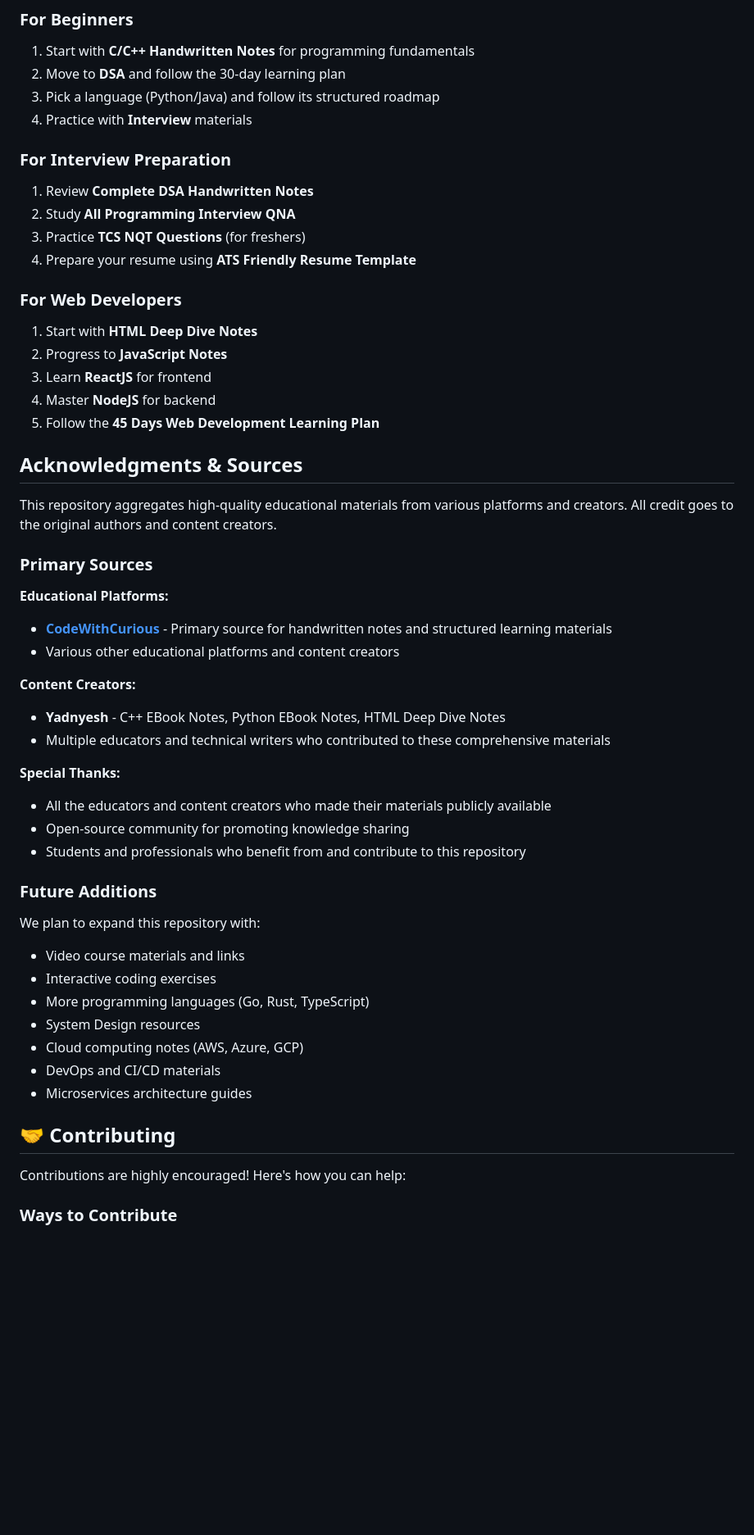
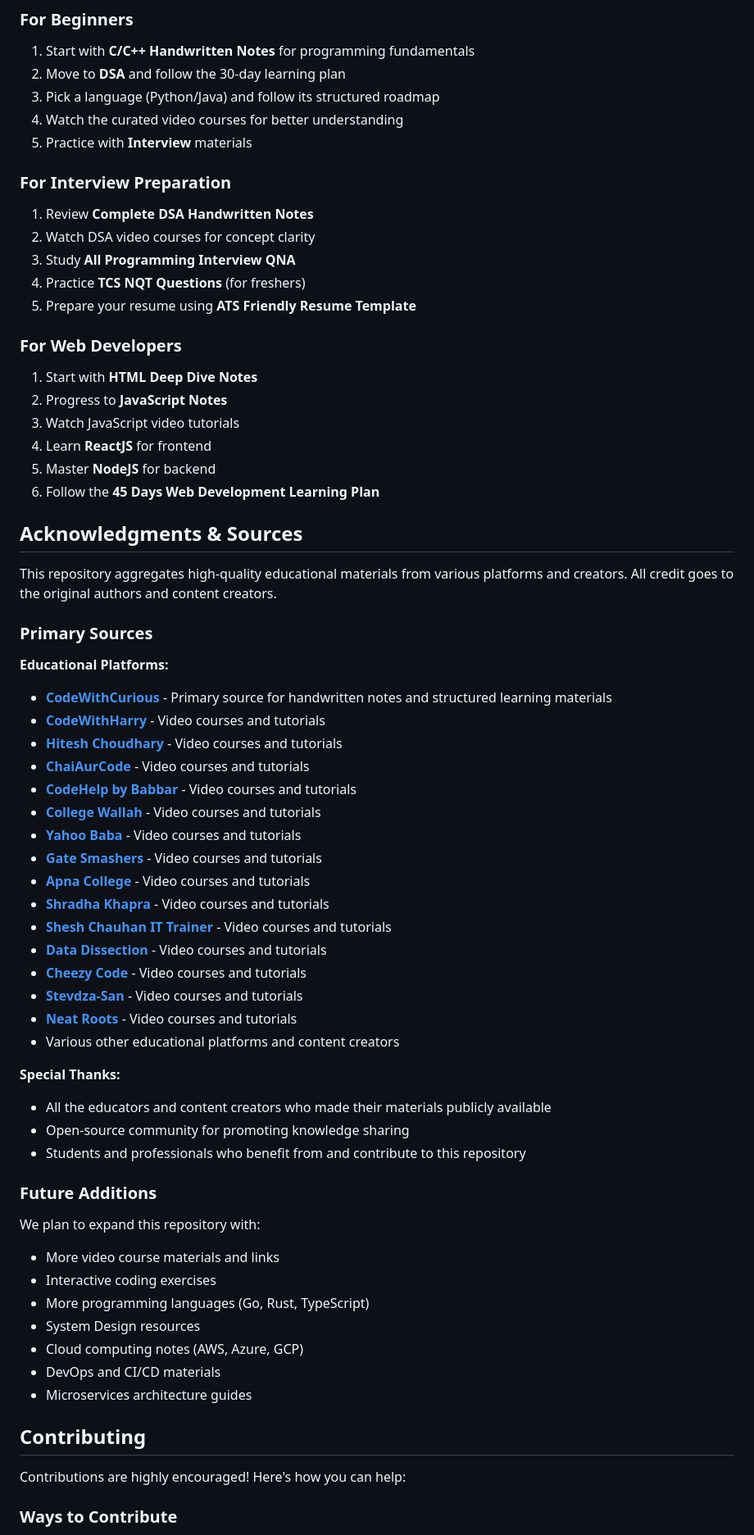
Before and after one commit to Mohammad-Faiz-Cloud-Engineer/Complete-Coding-Resources-Hub, a Markdown page: README.md, the part around one of its changes. Shown at 82% size. GitHub-like rendering; blank space fills up the shorter version.

```diff
--- a/README.md
+++ b/README.md
@@ -121,20 +130,23 @@ This repository includes structured learning roadmaps to help you master technol
 1. Start with **C/C++ Handwritten Notes** for programming fundamentals
 2. Move to **DSA** and follow the 30-day learning plan
 3. Pick a language (Python/Java) and follow its structured roadmap
-4. Practice with **Interview** materials
+4. Watch the curated video courses for better understanding
+5. Practice with **Interview** materials
 
 ### For Interview Preparation
 1. Review **Complete DSA Handwritten Notes**
-2. Study **All Programming Interview QNA**
-3. Practice **TCS NQT Questions** (for freshers)
-4. Prepare your resume using **ATS Friendly Resume Template**
+2. Watch DSA video courses for concept clarity
+3. Study **All Programming Interview QNA**
+4. Practice **TCS NQT Questions** (for freshers)
+5. Prepare your resume using **ATS Friendly Resume Template**
 
 ### For Web Developers
 1. Start with **HTML Deep Dive Notes**
 2. Progress to **JavaScript Notes**
-3. Learn **ReactJS** for frontend
-4. Master **NodeJS** for backend
-5. Follow the **45 Days Web Development Learning Plan**
+3. Watch JavaScript video tutorials
+4. Learn **ReactJS** for frontend
+5. Master **NodeJS** for backend
+6. Follow the **45 Days Web Development Learning Plan**
 
 ## Acknowledgments & Sources
 
@@ -144,11 +156,21 @@ This repository aggregates high-quality educational materials from various platf
 
 **Educational Platforms:**
 - **[CodeWithCurious](https://codewithcurious.com/)** - Primary source for handwritten notes and structured learning materials
+- **[CodeWithHarry](https://www.youtube.com/@CodeWithHarry)** - Video courses and tutorials
+- **[Hitesh Choudhary](https://www.youtube.com/@HiteshCodeLab)** - Video courses and tutorials
+- **[ChaiAurCode](https://www.youtube.com/@chaiaurcode)** - Video courses and tutorials
+- **[CodeHelp by Babbar](https://www.youtube.com/@CodeHelp)** - Video courses and tutorials
+- **[College Wallah](https://www.youtube.com/@CollegeWallahbyPW)** - Video courses and tutorials
+- **[Yahoo Baba](https://www.youtube.com/@YahooBaba)** - Video courses and tutorials
+- **[Gate Smashers](https://www.youtube.com/@GateSmashers)** - Video courses and tutorials
+- **[Apna College](https://www.youtube.com/@ApnaCollegeOfficial)** - Video courses and tutorials
+- **[Shradha Khapra](https://www.youtube.com/@shradhaKD)** - Video courses and tutorials
+- **[Shesh Chauhan IT Trainer](https://www.youtube.com/@sikholiveOfficial)** - Video courses and tutorials
+- **[Data Dissection](https://www.youtube.com/@DataDissection)** - Video courses and tutorials
+- **[Cheezy Code](https://www.youtube.com/@CheezyCode)** - Video courses and tutorials
+- **[Stevdza-San](https://www.youtube.com/@StevdzaSan)** - Video courses and tutorials
+- **[Neat Roots](https://www.youtube.com/@NeatRoots)** - Video courses and tutorials
 - Various other educational platforms and content creators
-
-**Content Creators:**
-- **Yadnyesh** - C++ EBook Notes, Python EBook Notes, HTML Deep Dive Notes
-- Multiple educators and technical writers who contributed to these comprehensive materials
 
 **Special Thanks:**
 - All the educators and content creators who made their materials publicly available
@@ -158,7 +180,7 @@ This repository aggregates high-quality educational materials from various platf
 ### Future Additions
 
 We plan to expand this repository with:
-- Video course materials and links
+- More video course materials and links
 - Interactive coding exercises
 - More programming languages (Go, Rust, TypeScript)
 - System Design resources
@@ -166,7 +188,7 @@ We plan to expand this repository with:
 - DevOps and CI/CD materials
 - Microservices architecture guides
 
-## 🤝 Contributing
+## Contributing
 
 Contributions are highly encouraged! Here's how you can help:
 
```
Also changed, not shown: other parts of README.md (+65 -54 lines).
